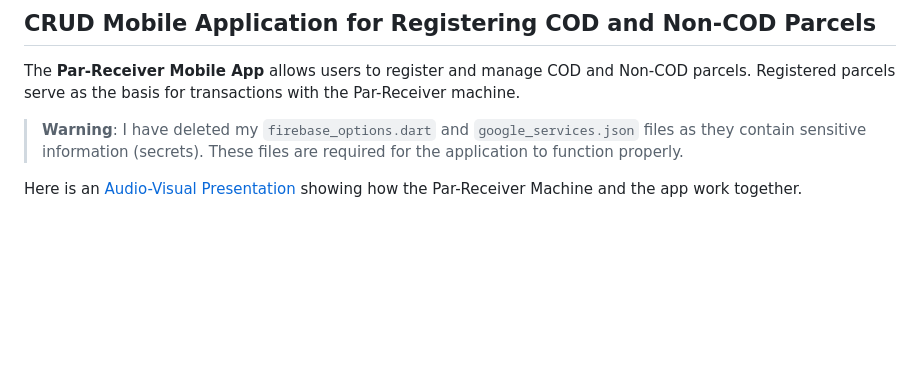
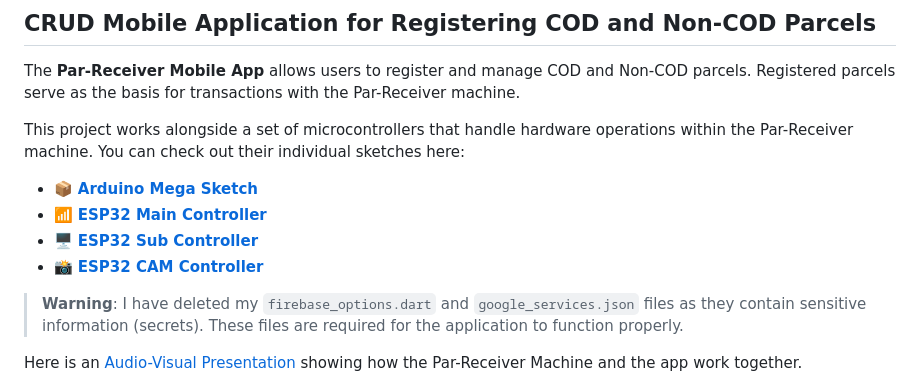
Before and after one commit to SeeFlushFlush64/Par-Receiver-App, a Markdown page: README.md, the part around the change. Drawn GitHub-style; blank space fills up the shorter version.

```diff
--- a/README.md
+++ b/README.md
@@ -6,6 +6,12 @@
 
 The **Par-Receiver Mobile App** allows users to register and manage COD and Non-COD parcels. Registered parcels serve as the basis for transactions with the Par-Receiver machine.
 
+This project works alongside a set of microcontrollers that handle hardware operations within the Par-Receiver machine. You can check out their individual sketches here:
+
+- 📦 **[Arduino Mega Sketch](https://github.com/SeeFlushFlush64/Par-Receiver-Arduino-Sketches)**
+- 📶 **[ESP32 Main Controller](https://github.com/SeeFlushFlush64/Par-Receiver-ESP32-Main)**
+- 🖥️ **[ESP32 Sub Controller](https://github.com/SeeFlushFlush64/Par-Receiver-ESP32-Sub)**
+- 📸 **[ESP32 CAM Controller](https://github.com/SeeFlushFlush64/Par-Receiver-ESP32-CAM)**
 > **Warning**: I have deleted my `firebase_options.dart` and `google_services.json` files as they contain sensitive information (secrets). These files are required for the application to function properly.
 
 Here is an [Audio-Visual Presentation](https://drive.google.com/file/d/1YCKJfx-oJFWOlZKkQbCbiCAsmtDB7QLt/view?usp=sharing) showing how the Par-Receiver Machine and the app work together.
```
